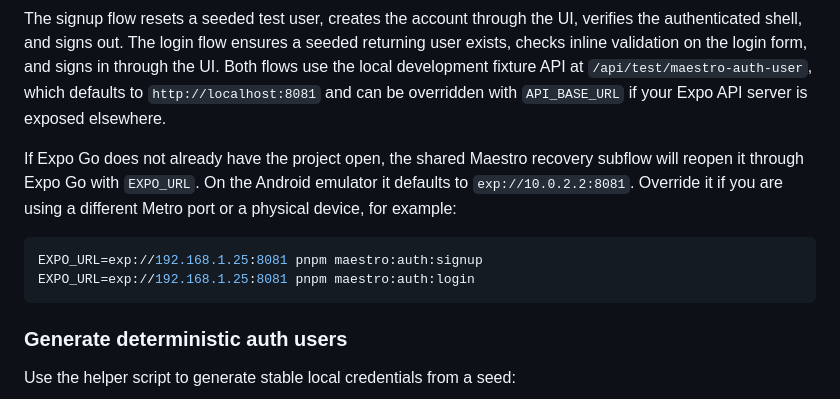
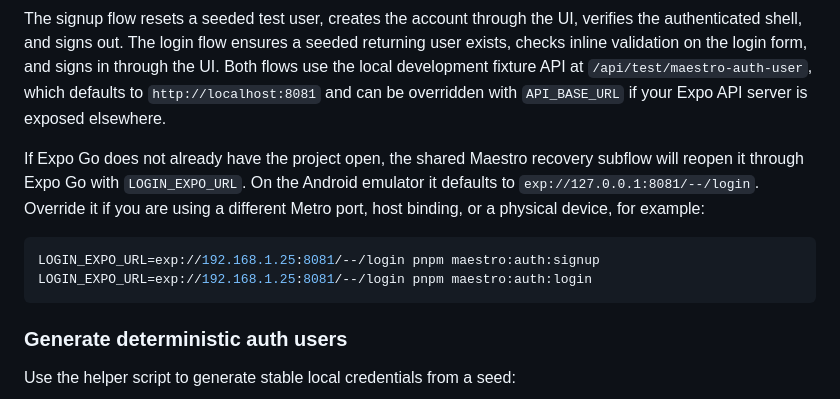
Before and after one commit to brandonegg/tabby-finance, a Markdown page: README.md, the part around the change. Drawn GitHub-style.

Commit message:
docs: update maestro login launcher instructions

````diff
--- a/README.md
+++ b/README.md
@@ -91,11 +91,11 @@ pnpm maestro:auth:login
 
 The signup flow resets a seeded test user, creates the account through the UI, verifies the authenticated shell, and signs out. The login flow ensures a seeded returning user exists, checks inline validation on the login form, and signs in through the UI. Both flows use the local development fixture API at `/api/test/maestro-auth-user`, which defaults to `http://localhost:8081` and can be overridden with `API_BASE_URL` if your Expo API server is exposed elsewhere.
 
-If Expo Go does not already have the project open, the shared Maestro recovery subflow will reopen it through Expo Go with `EXPO_URL`. On the Android emulator it defaults to `exp://10.0.2.2:8081`. Override it if you are using a different Metro port or a physical device, for example:
+If Expo Go does not already have the project open, the shared Maestro recovery subflow will reopen it through Expo Go with `LOGIN_EXPO_URL`. On the Android emulator it defaults to `exp://127.0.0.1:8081/--/login`. Override it if you are using a different Metro port, host binding, or a physical device, for example:
 
 ```bash
-EXPO_URL=exp://192.168.1.25:8081 pnpm maestro:auth:signup
-EXPO_URL=exp://192.168.1.25:8081 pnpm maestro:auth:login
+LOGIN_EXPO_URL=exp://192.168.1.25:8081/--/login pnpm maestro:auth:signup
+LOGIN_EXPO_URL=exp://192.168.1.25:8081/--/login pnpm maestro:auth:login
 ```
 
 ### Generate deterministic auth users
````
